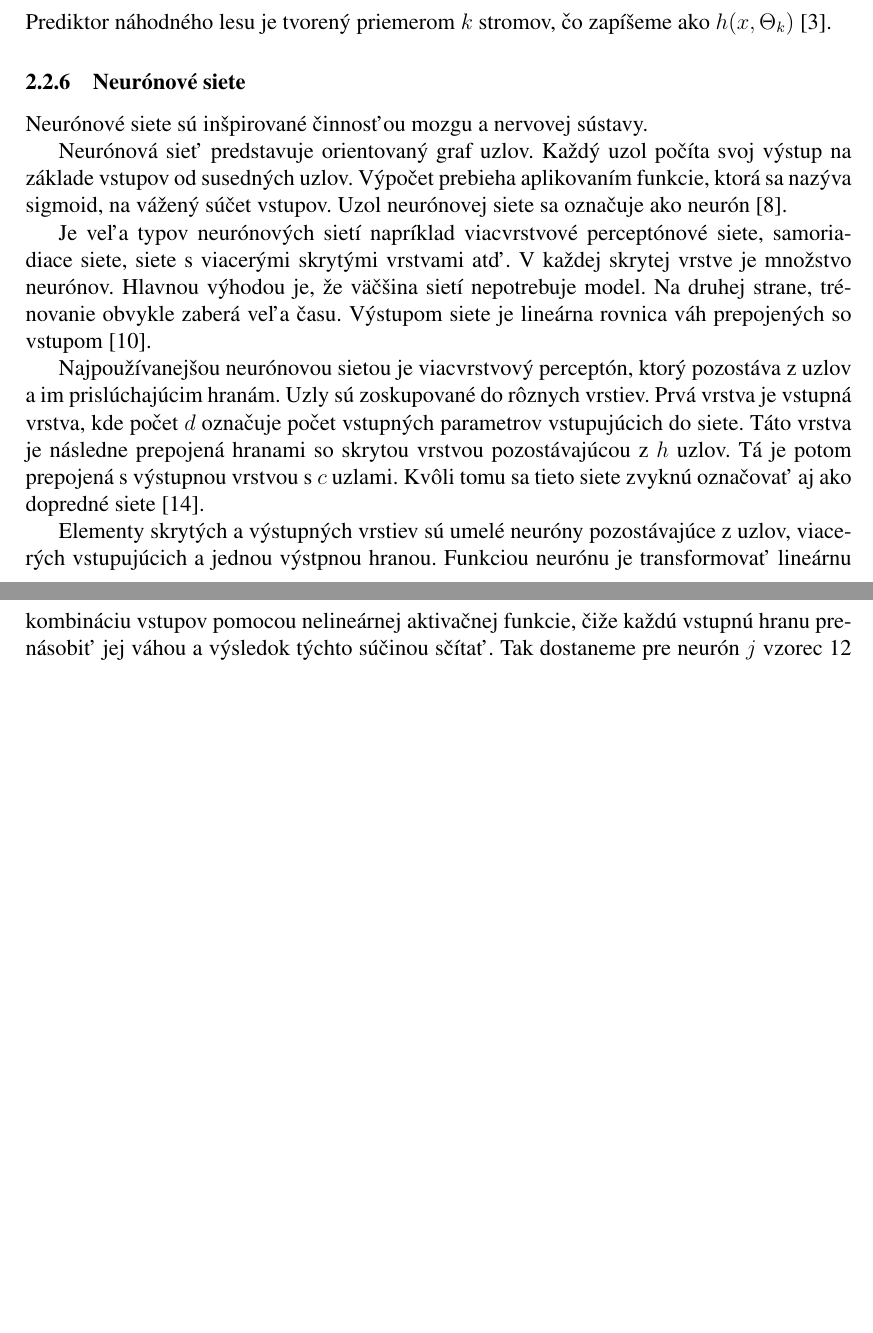
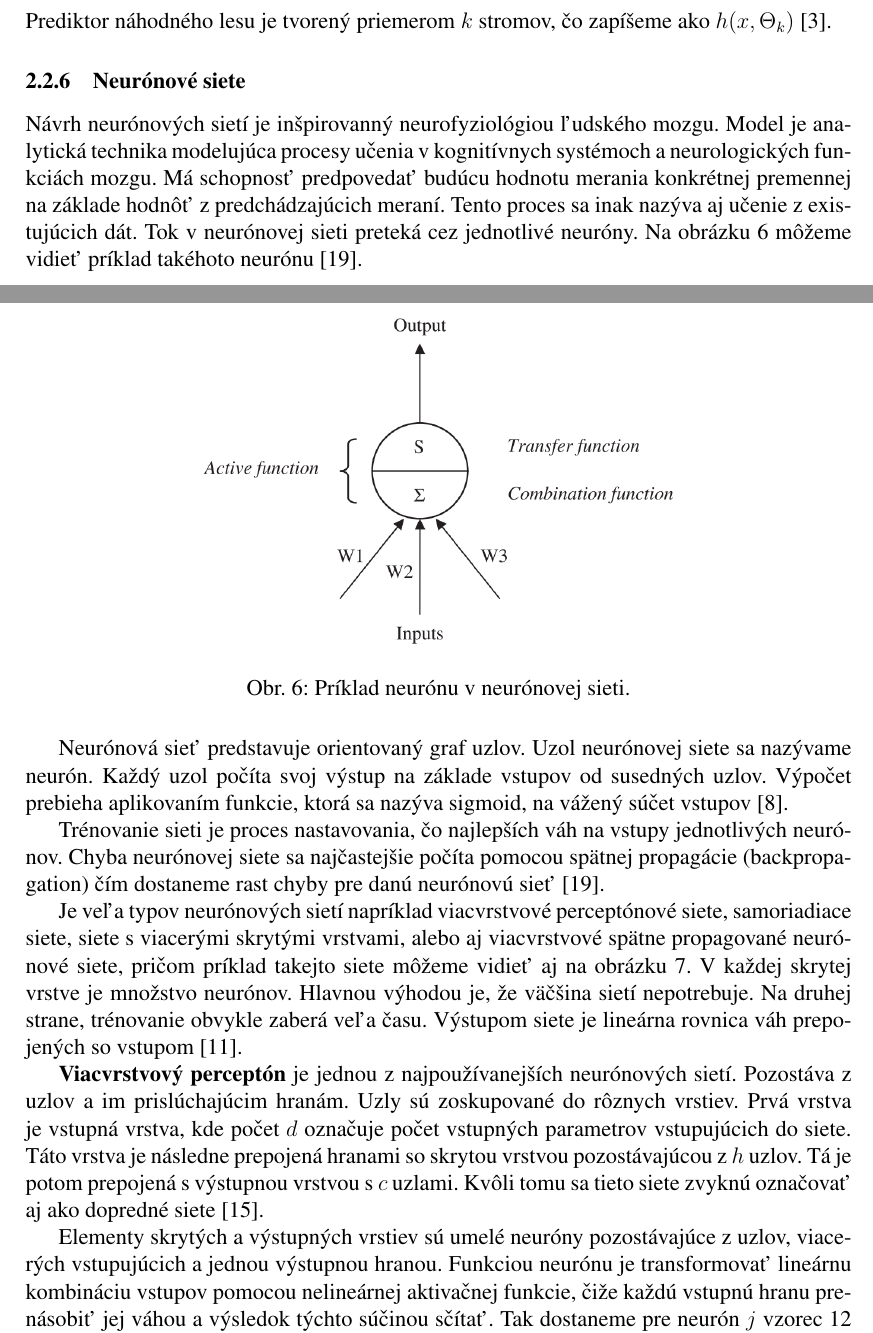
Before and after one commit to matus-cuper/fiit-bp, a LaTeX document (docs/bp.tex): two parts of pages 18 and 19 of 34 before the commit and two parts of pages 18 and 19 of 35 after it, joined at a grey line, cut so that both start at the same text, the shorter picture padded with empty space. Compiled offline with pdfLaTeX.

Commit message:
Added pictures to neural networks, closes #18, closes #19

```diff
--- a/docs/bp.tex
+++ b/docs/bp.tex
@@ -626,23 +638,36 @@ $h(x, \Theta_k)$~\cite{Breiman2001}.
 %-------------------------------------------------------------------------------
 
 \subsubsection{Neurónové siete}
-Neurónové siete sú inšpirované činnosťou mozgu a nervovej sústavy.
+Návrh neurónových sietí je inšpirovanný neurofyziológiou ľudského mozgu. Model
+je analytická technika modelujúca procesy učenia v kognitívnych systémoch
+a neurologických funkciách mozgu. Má schopnosť predpovedať budúcu hodnotu
+merania konkrétnej premennej na základe hodnôť z predchádzajúcich meraní. Tento
+proces sa inak nazýva aj učenie z existujúcich dát. Tok v neurónovej sieti
+preteká cez jednotlivé neuróny. Na obrázku~\ref{fig-neuron} môžeme vidieť
+príklad takéhoto neurónu~\cite{Tso2007}.
 
-Neurónová sieť predstavuje orientovaný graf uzlov. Každý uzol počíta svoj
-výstup na základe vstupov od susedných uzlov. Výpočet prebieha aplikovaním
-funkcie, ktorá sa nazýva sigmoid, na vážený súčet vstupov. Uzol neurónovej
-siete sa označuje ako neurón~\cite{Gruau1994}.
+\begin{figure}[!ht]
+  \centering
+  \includegraphics[width=0.6\textwidth]{neuron.png}
+  \caption{Príklad neurónu v neurónovej sieti.}
+  \label{fig-neuron}
+\end{figure}
+
+Neurónová sieť predstavuje orientovaný graf uzlov. Uzol neurónovej
+siete sa nazývame neurón. Každý uzol počíta svoj výstup na základe vstupov od
+susedných uzlov. Výpočet prebieha aplikovaním funkcie, ktorá sa nazýva sigmoid,
+na vážený súčet vstupov~\cite{Gruau1994}.
+
+Trénovanie sieti je proces nastavovania, čo najlepších váh na vstupy
+jednotlivých neurónov. Chyba neurónovej siete sa najčastejšie počíta pomocou
+spätnej propagácie (backpropagation) čím dostaneme rast chyby pre danú
+neurónovú sieť~\cite{Tso2007}.
 
 Je veľa typov neurónových sietí napríklad viacvrstvové perceptónové siete,
-samoriadiace siete, siete s viacerými skrytými vrstvami atď. V každej skrytej
-vrstve je množstvo neurónov. Hlavnou výhodou je, že väčšina sietí nepotrebuje
-model. Na druhej strane, trénovanie obvykle zaberá veľa času. Výstupom siete
-je lineárna rovnica váh prepojených so vstupom~\cite{KumarSingh2013}.
+samoriadiace siete, siete s viacerými skrytými vrstvami, alebo aj viacvrstvové
+spätne propagované neurónové siete, pričom príklad takejto siete môžeme vidieť
+aj na obrázku~\ref{fig-neural-network}. V každej skrytej vrstve je množstvo
+neurónov. Hlavnou výhodou je, že väčšina sietí nepotrebuje. Na druhej strane,
+trénovanie obvykle zaberá veľa času. Výstupom siete je lineárna rovnica váh
+prepojených so vstupom~\cite{KumarSingh2013}.
 
-Najpoužívanejšou neurónovou sietou je viacvrstvový perceptón, ktorý pozostáva
-z uzlov a im prislúchajúcim hranám. Uzly sú zoskupované do rôznych vrstiev.
-Prvá vrstva je vstupná vrstva, kde počet $d$ označuje počet vstupných parametrov
-vstupujúcich do siete. Táto vrstva je následne prepojená hranami so skrytou
-vrstvou pozostávajúcou z $h$ uzlov. Tá je potom prepojená s výstupnou vrstvou
-s $c$ uzlami. Kvôli tomu sa tieto siete zvyknú označovať aj ako dopredné
-siete~\cite{Merz1998}.
@@ -649,6 +678,16 @@ siete~\cite{Merz1998}.
+  \label{fig-neural-network}
+\end{figure}
+
+\textbf{Viacvrstvový perceptón} je jednou z najpoužívanejších neurónových
+sietí. Pozostáva z uzlov a im prislúchajúcim hranám. Uzly sú zoskupované do
+rôznych vrstiev. Prvá vrstva je vstupná vrstva, kde počet $d$ označuje počet
+vstupných parametrov vstupujúcich do siete. Táto vrstva je následne prepojená
+hranami so skrytou vrstvou pozostávajúcou z $h$ uzlov. Tá je potom prepojená
+s výstupnou vrstvou s $c$ uzlami. Kvôli tomu sa tieto siete zvyknú označovať aj
+ako dopredné siete~\cite{Merz1998}.
 
 Elementy skrytých a výstupných vrstiev sú umelé neuróny pozostávajúce z uzlov,
-viacerých vstupujúcich a jednou výstpnou hranou. Funkciou neurónu je
+viacerých vstupujúcich a jednou výstupnou hranou. Funkciou neurónu je
 transformovať lineárnu kombináciu vstupov pomocou nelineárnej aktivačnej
 funkcie, čiže každú vstupnú hranu prenásobiť jej váhou a výsledok týchto súčinou
 sčítať. Tak dostaneme pre neurón $j$ vzorec~\ref{eq-linear-combination}
```
Also changed, not shown: docs/bibliography.bib (+25 -0 lines), docs/bp.pdf, docs/images/neural_network.png (added), docs/images/neuron.png (added), docs/bp.tex (22 more changed lines).
